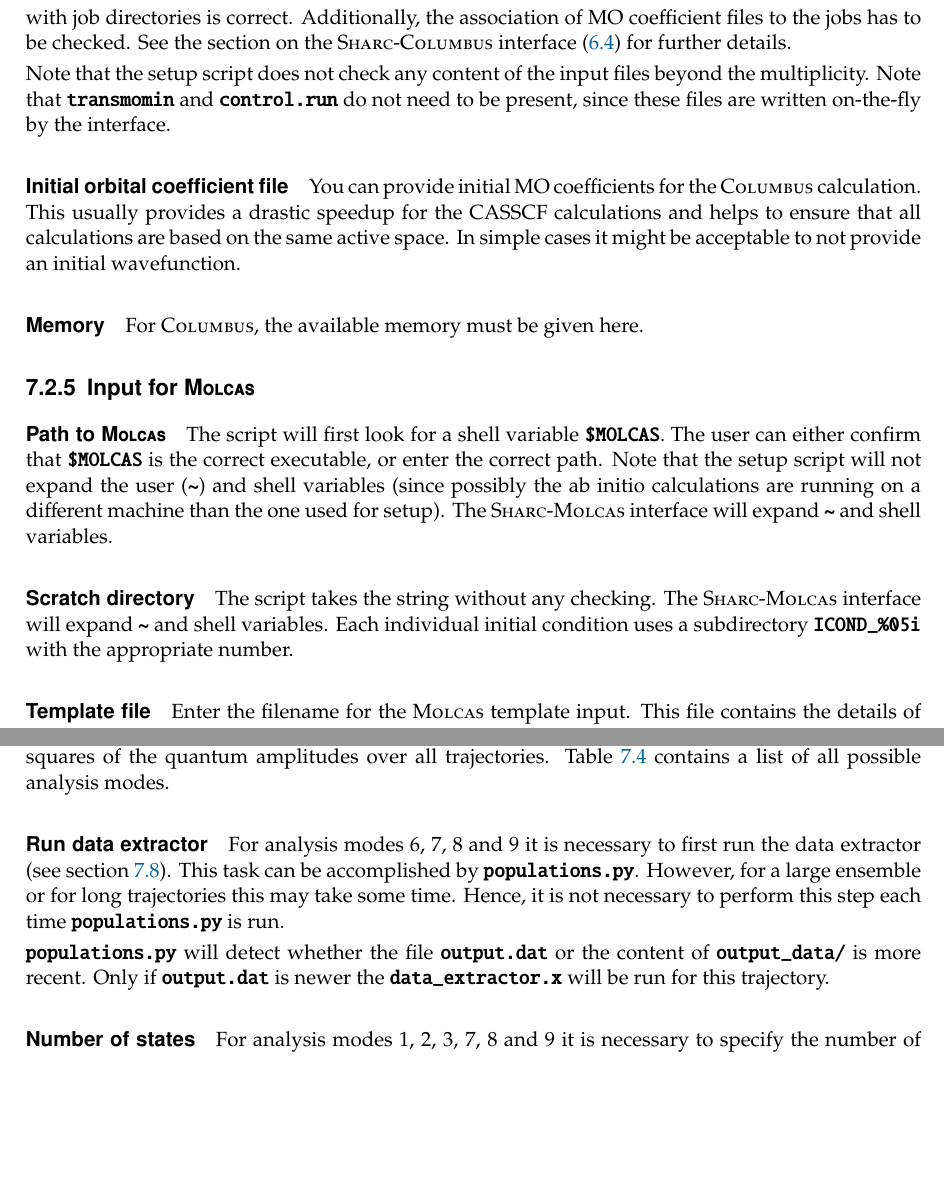
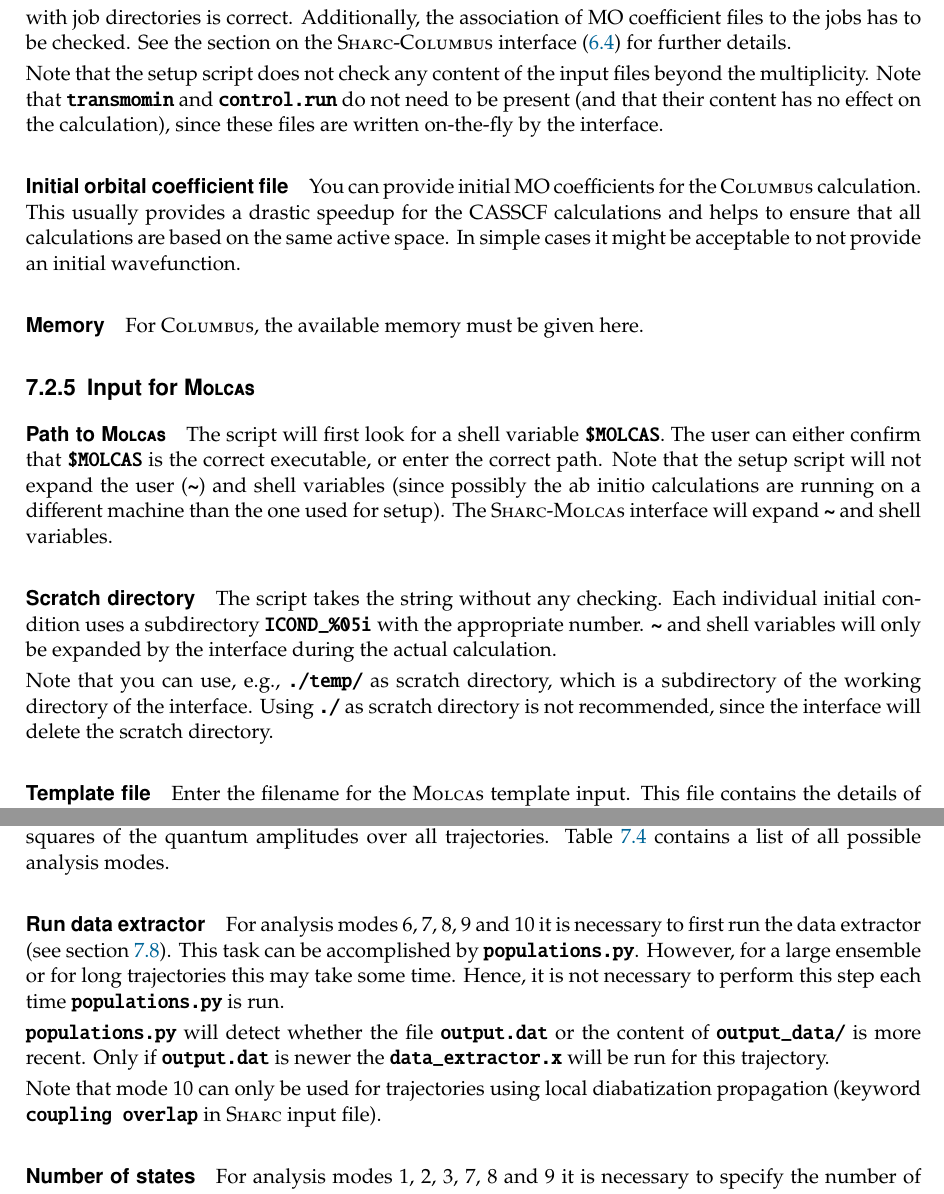
Before and after one commit to sharc-md/sharc4, a LaTeX thesis (DEVELOPMENT/doc/Manual/SHARC_Manual.tex): two parts of pages 55 and 71 of 91, joined at a grey line, cut so that both start at the same text, the shorter picture padded with empty space. Compiled offline with pdfLaTeX; an older LaTeX class or package is replaced by its successor.

Commit message:
changes to manual

```diff
--- a/DEVELOPMENT/doc/Manual/SHARC_Manual.tex
+++ b/DEVELOPMENT/doc/Manual/SHARC_Manual.tex
@@ -2033,7 +2033,7 @@ Enter the path to a directory containing subdirectories with \textsc{Columbus} i
 
 The script will auto-detect (based on the \ttt{cidrtin} files) which subdirectory contains the input for each multiplicity. The user has to check in the following dialog whether the association of multiplicities with job directories is correct. Additionally, the association of MO coefficient files to the jobs has to be checked. See the section on the \sharc-\textsc{Columbus} interface (\ref{sec:int:columbus}) for further details.
 
-Note that the setup script does not check any content of the input files beyond the multiplicity. Note that \ttt{transmomin} and \ttt{control.run} do not need to be present, since these files are written on-the-fly by the interface.
+Note that the setup script does not check any content of the input files beyond the multiplicity. Note that \ttt{transmomin} and \ttt{control.run} do not need to be present (and that their content has no effect on the calculation), since these files are written on-the-fly by the interface.
 
 \paragraph{Initial orbital coefficient file}
 
@@ -2051,7 +2051,9 @@ The script will first look for a shell variable \ttt{\$MOLCAS}. The user can eit
 
 \paragraph{Scratch directory}
 
-The script takes the string without any checking. The \sharc-\textsc{Molcas} interface will expand \ttt{\textasciitilde} and shell variables. Each individual initial condition uses a subdirectory \ttt{ICOND\_\%05i} with the appropriate number.
+The script takes the string without any checking. Each individual initial condition uses a subdirectory \ttt{ICOND\_\%05i} with the appropriate number. \ttt{\textasciitilde} and shell variables will only be expanded by the interface during the actual calculation.
+
+Note that you can use, e.g., \ttt{./temp/} as scratch directory, which is a subdirectory of the working directory of the interface. Using \ttt{./} as scratch directory is not recommended, since the interface will delete the scratch directory.
 
 \paragraph{Template file}
 
@@ -2736,9 +2738,11 @@ The second way to obtain populations is to obtain the sum of the absolute square
 
 \paragraph{Run data extractor}
 
-For analysis modes 6, 7, 8 and 9 it is necessary to first run the data extractor (see section~\ref{sec:data_extractor.x}). This task can be accomplished by \ttt{populations.py}. However, for a large ensemble or for long trajectories this may take some time. Hence, it is not necessary to perform this step each time \ttt{populations.py} is run.
+For analysis modes 6, 7, 8, 9 and 10 it is necessary to first run the data extractor (see section~\ref{sec:data_extractor.x}). This task can be accomplished by \ttt{populations.py}. However, for a large ensemble or for long trajectories this may take some time. Hence, it is not necessary to perform this step each time \ttt{populations.py} is run.
 
 \ttt{populations.py} will detect whether the file \ttt{output.dat} or the content of \ttt{output\_data/} is more recent. Only if \ttt{output.dat} is newer the \ttt{data\_extractor.x} will be run for this trajectory.
+
+Note that mode 10 can only be used for trajectories using local diabatization propagation (keyword \ttt{coupling overlap} in \sharc\ input file).
 
 \paragraph{Number of states}
 
```
Also changed, not shown: DEVELOPMENT/doc/Manual/SHARC_Manual.pdf, DEVELOPMENT/doc/Manual/SHARC_Manual.tex (16 more changed lines).
